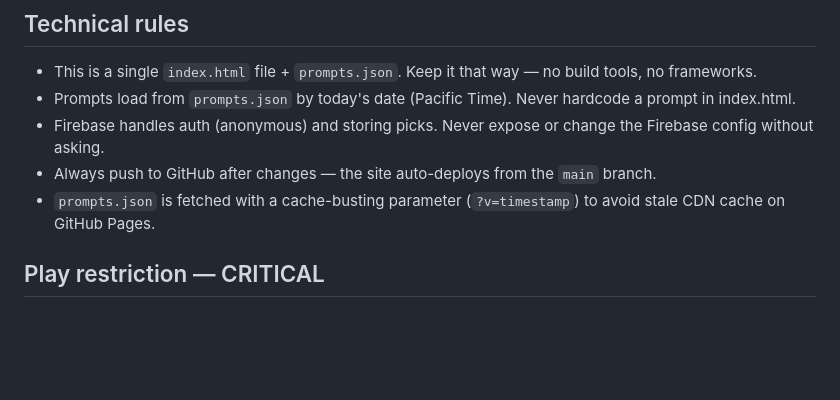
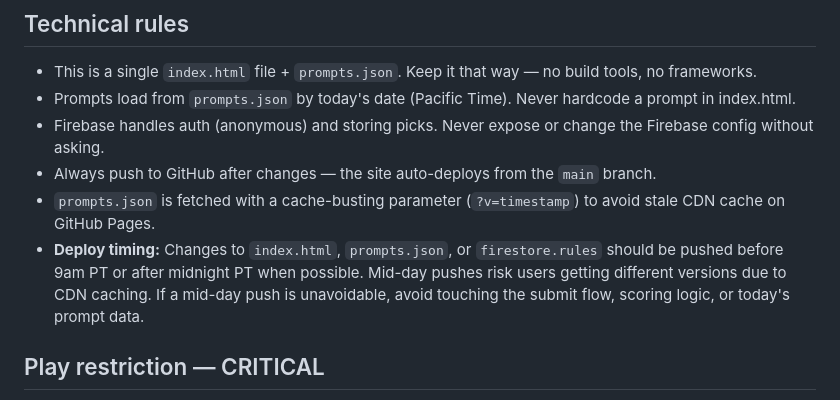
Before and after one commit to kmurali9/hivemind-game, a Markdown page: CLAUDE.md, the part around the change. Rendered like a GitHub page; blank space fills up the shorter version.

Commit message:
Add deploy timing guidance to CLAUDE.md
Push before 9am PT or after midnight PT when possible.
Mid-day pushes should avoid submit flow, scoring, or today's data.

Co-Authored-By: Claude Opus 4.6 (1M context) <noreply@anthropic.com>

```diff
--- a/CLAUDE.md
+++ b/CLAUDE.md
@@ -32,6 +32,7 @@ A daily puzzle game (like Wordle) where players pick one item from each row and
 - Firebase handles auth (anonymous) and storing picks. Never expose or change the Firebase config without asking.
 - Always push to GitHub after changes — the site auto-deploys from the `main` branch.
 - `prompts.json` is fetched with a cache-busting parameter (`?v=timestamp`) to avoid stale CDN cache on GitHub Pages.
+- **Deploy timing:** Changes to `index.html`, `prompts.json`, or `firestore.rules` should be pushed before 9am PT or after midnight PT when possible. Mid-day pushes risk users getting different versions due to CDN caching. If a mid-day push is unavoidable, avoid touching the submit flow, scoring logic, or today's prompt data.
 
 ## Play restriction — CRITICAL
 This is the #1 most important system to protect. Streaks, leaderboards, and all retention features depend on it. If it breaks, the game is meaningless.
```
